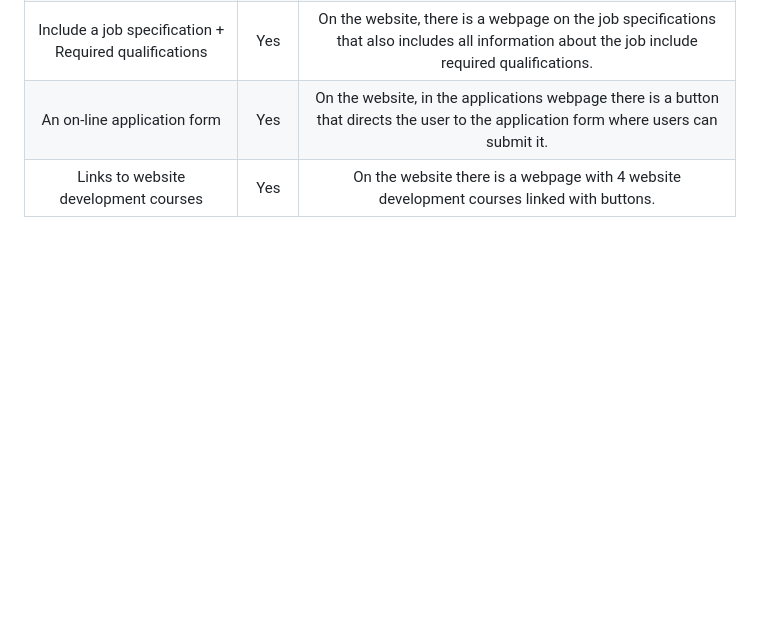
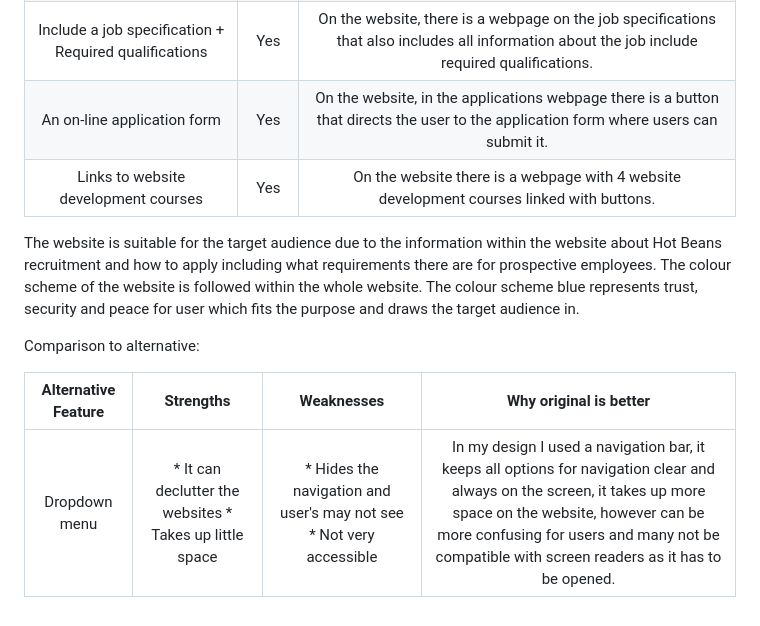
Before and after one commit to asheytanova/asheytanova.github.io, a Markdown page: README.md, the part around the change. Rendered like a GitHub page; blank space fills up the shorter version.

```diff
--- a/README.md
+++ b/README.md
@@ -93,3 +93,11 @@ Using all the feedback I received, I made some adjustments to the website such a
 | Include a job specification + Required qualifications | Yes | On the website, there is a webpage on the job specifications that also includes all information about the job include required qualifications.
 | An on-line application form | Yes | On the website, in the applications webpage there is a button that directs the user to the application form where users can submit it.
 | Links to website development courses | Yes | On the website there is a webpage with 4 website development courses linked with buttons.
+
+The website is suitable for the target audience due to the information within the website about Hot Beans recruitment and how to apply including what requirements there are for prospective employees. The colour scheme of the website is followed within the whole website. The colour scheme blue represents trust, security and peace for user which fits the purpose and draws the target audience in.
+
+Comparison to alternative:
+
+| Alternative Feature | Strengths | Weaknesses | Why original is better
+|:--------:|:------------:|:------------:|:--------------------------:
+| Dropdown menu | * It can declutter the websites * Takes up little space | * Hides the navigation and user's may not see * Not very accessible | In my design I used a navigation bar, it keeps all options for navigation clear and always on the screen, it takes up more space on the website, however can be more confusing for users and many not be compatible with screen readers as it has to be opened.
```
